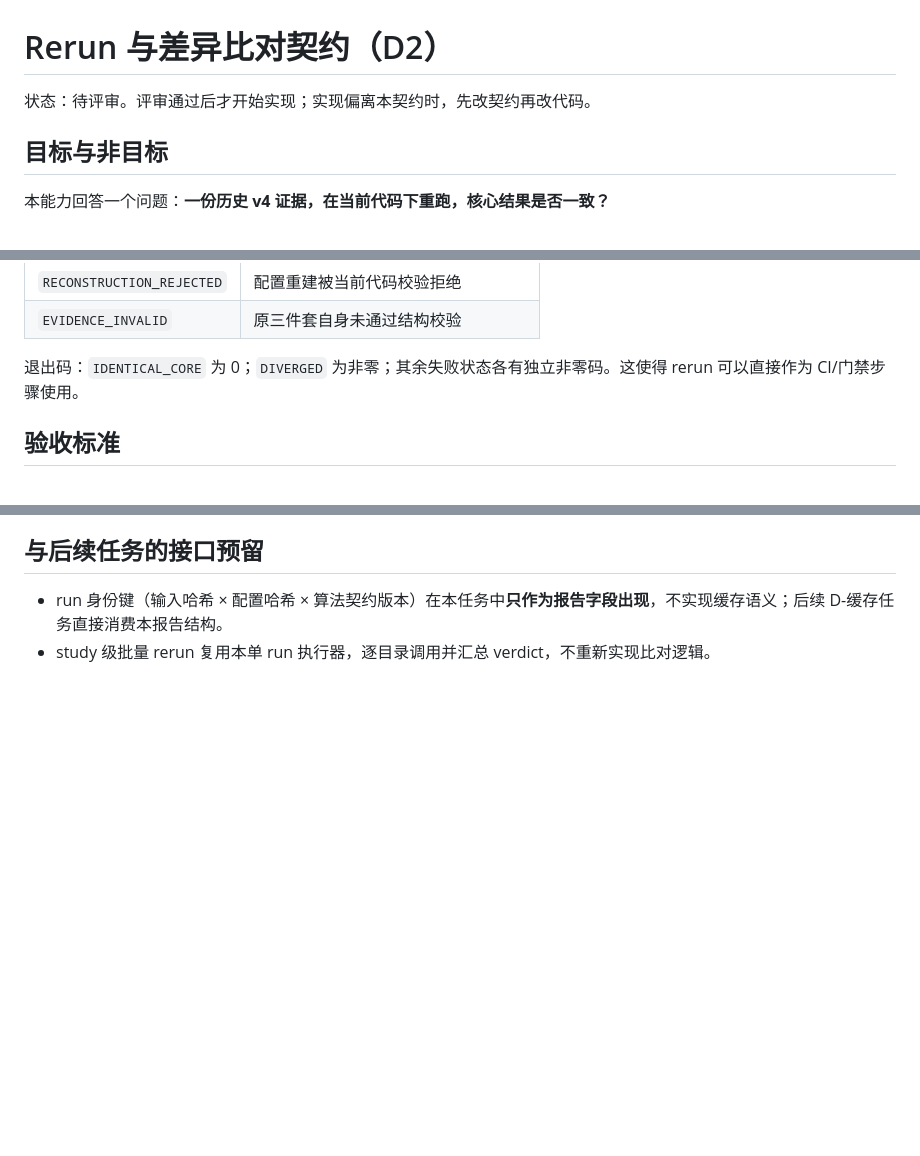
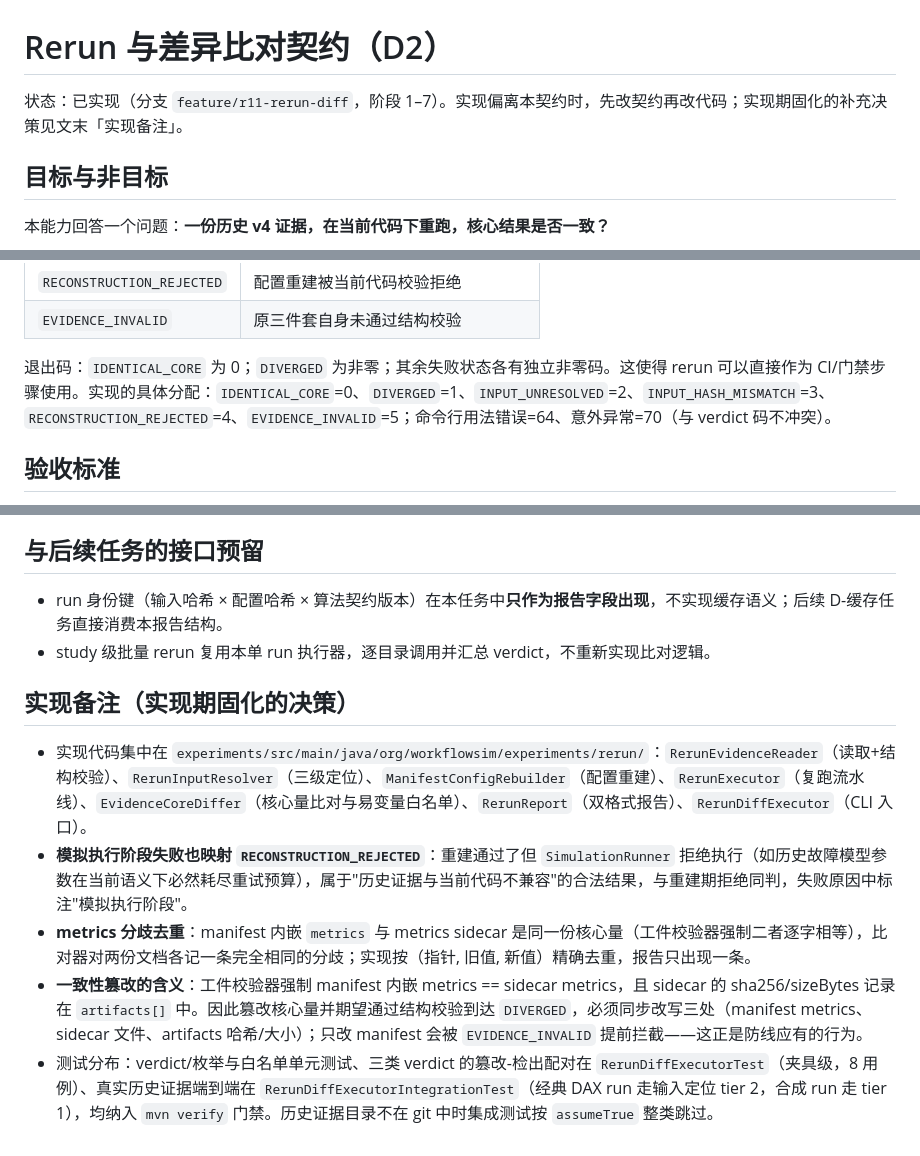
Before and after one commit to yixin0724/workflowsim-research, a Markdown page: docs/experiments/RERUN_DIFF_CONTRACT.md, 3 parts joined by grey strips. Drawn GitHub-style; blank space fills up the shorter version.

Commit message:
D2 阶段7：契约状态更新为已实现，文档索引收尾
- 契约状态 → 已实现（feature/r11-rerun-diff 阶段 1–7），补充实现期固化的
  决策：退出码分配（0–5 + 用法错 64/意外 70）、模拟执行阶段失败映射
  RECONSTRUCTION_REJECTED、metrics 分歧按（指针,旧值,新值）精确去重、
  一致性篡改需同步 manifest metrics/sidecar/artifacts 哈希三处。
- docs/README.md：文档树与「按问题查找」表挂入 RERUN_DIFF_CONTRACT.md。
- 最终门禁 mvn clean verify 全绿（554 测试，0 失败）。

```diff
--- a/docs/experiments/RERUN_DIFF_CONTRACT.md
+++ b/docs/experiments/RERUN_DIFF_CONTRACT.md
@@ -1,6 +1,6 @@
 # Rerun 与差异比对契约（D2）
 
-状态：待评审。评审通过后才开始实现；实现偏离本契约时，先改契约再改代码。
+状态：已实现（分支 `feature/r11-rerun-diff`，阶段 1–7）。实现偏离本契约时，先改契约再改代码；实现期固化的补充决策见文末「实现备注」。
 
 ## 目标与非目标
 
@@ -116,7 +116,7 @@ manifest 中 `inputs[].path` 是**原机器的绝对路径**，跨环境不可
 | `RECONSTRUCTION_REJECTED` | 配置重建被当前代码校验拒绝 |
 | `EVIDENCE_INVALID` | 原三件套自身未通过结构校验 |
 
-退出码：`IDENTICAL_CORE` 为 0；`DIVERGED` 为非零；其余失败状态各有独立非零码。这使得 rerun 可以直接作为 CI/门禁步骤使用。
+退出码：`IDENTICAL_CORE` 为 0；`DIVERGED` 为非零；其余失败状态各有独立非零码。这使得 rerun 可以直接作为 CI/门禁步骤使用。实现的具体分配：`IDENTICAL_CORE`=0、`DIVERGED`=1、`INPUT_UNRESOLVED`=2、`INPUT_HASH_MISMATCH`=3、`RECONSTRUCTION_REJECTED`=4、`EVIDENCE_INVALID`=5；命令行用法错误=64、意外异常=70（与 verdict 码不冲突）。
 
 ## 验收标准
 
@@ -137,3 +137,11 @@ manifest 中 `inputs[].path` 是**原机器的绝对路径**，跨环境不可
 
 - run 身份键（输入哈希 × 配置哈希 × 算法契约版本）在本任务中**只作为报告字段出现**，不实现缓存语义；后续 D-缓存任务直接消费本报告结构。
 - study 级批量 rerun 复用本单 run 执行器，逐目录调用并汇总 verdict，不重新实现比对逻辑。
+
+## 实现备注（实现期固化的决策）
+
+- 实现代码集中在 `experiments/src/main/java/org/workflowsim/experiments/rerun/`：`RerunEvidenceReader`（读取+结构校验）、`RerunInputResolver`（三级定位）、`ManifestConfigRebuilder`（配置重建）、`RerunExecutor`（复跑流水线）、`EvidenceCoreDiffer`（核心量比对与易变量白名单）、`RerunReport`（双格式报告）、`RerunDiffExecutor`（CLI 入口）。
+- **模拟执行阶段失败也映射 `RECONSTRUCTION_REJECTED`**：重建通过了但 `SimulationRunner` 拒绝执行（如历史故障模型参数在当前语义下必然耗尽重试预算），属于"历史证据与当前代码不兼容"的合法结果，与重建期拒绝同判，失败原因中标注"模拟执行阶段"。
+- **metrics 分歧去重**：manifest 内嵌 `metrics` 与 metrics sidecar 是同一份核心量（工件校验器强制二者逐字相等），比对器对两份文档各记一条完全相同的分歧；实现按（指针, 旧值, 新值）精确去重，报告只出现一条。
+- **一致性篡改的含义**：工件校验器强制 manifest 内嵌 metrics == sidecar metrics，且 sidecar 的 sha256/sizeBytes 记录在 `artifacts[]` 中。因此篡改核心量并期望通过结构校验到达 `DIVERGED`，必须同步改写三处（manifest metrics、sidecar 文件、artifacts 哈希/大小）；只改 manifest 会被 `EVIDENCE_INVALID` 提前拦截——这正是防线应有的行为。
+- 测试分布：verdict/枚举与白名单单元测试、三类 verdict 的篡改-检出配对在 `RerunDiffExecutorTest`（夹具级，8 用例）、真实历史证据端到端在 `RerunDiffExecutorIntegrationTest`（经典 DAX run 走输入定位 tier 2，合成 run 走 tier 1），均纳入 `mvn verify` 门禁。历史证据目录不在 git 中时集成测试按 `assumeTrue` 整类跳过。
```
Also changed, not shown: docs/README.md (+2 -0 lines).
